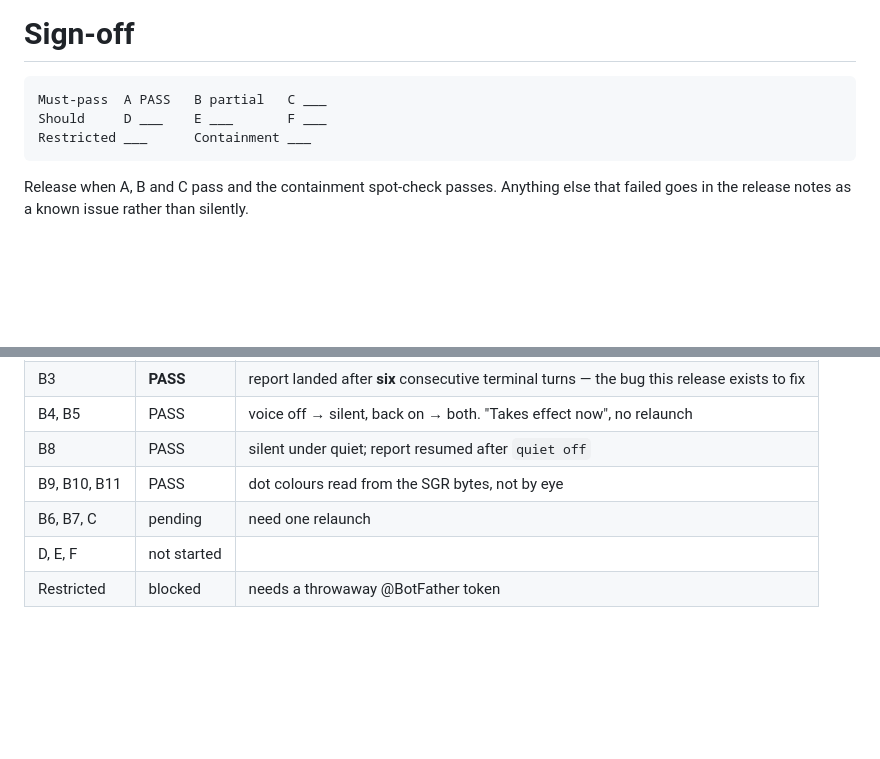
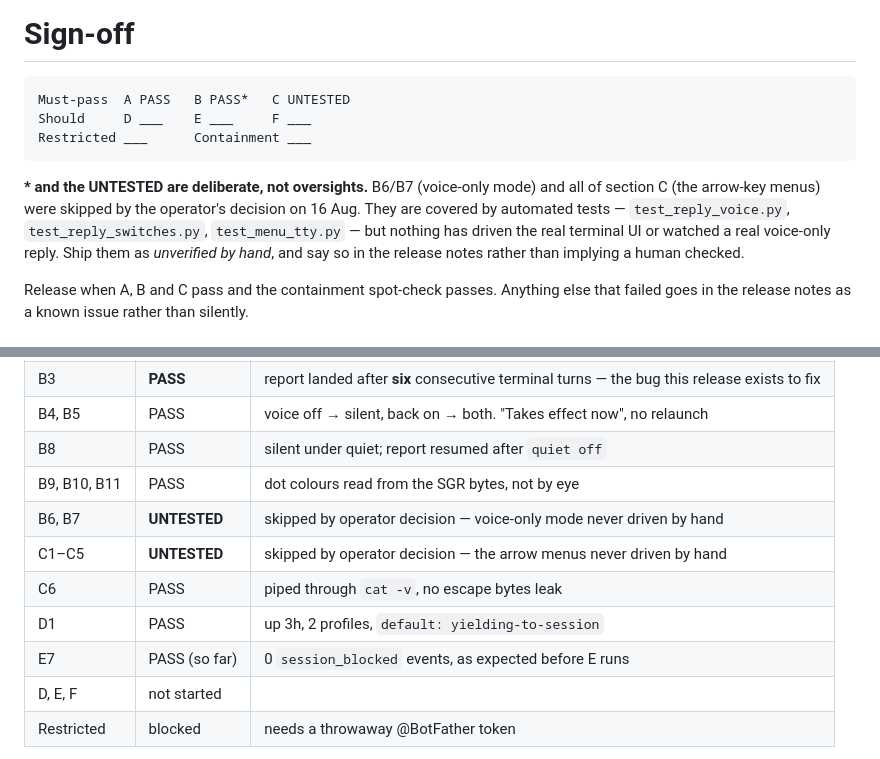
Before and after one commit to Pranjalab/AgentBabysitter, a Markdown page: docs/RELEASE-TEST-3.0.0.md, 2 parts joined by grey strips. Drawn GitHub-style; blank space fills up the shorter version.

Commit message:
docs: record C and B6/B7 as UNTESTED, by decision, not by omission
Pranjal chose to skip the voice-only mode check and the arrow-key menus. Both
have automated coverage (test_reply_voice.py, test_reply_switches.py,
test_menu_tty.py, 114 tests) but nothing has driven the real terminal UI or
watched a real voice-only reply arrive.

Written as UNTESTED rather than left blank or quietly ticked: a sign-off that
cannot distinguish 'checked and fine' from 'nobody looked' is worth nothing at
the moment someone reports a bug in it.

Also records C6, D1 and E7 as passed — pre-checked from the terminal.

Co-Authored-By: Claude Opus 5 <noreply@anthropic.com>

````diff
--- a/docs/RELEASE-TEST-3.0.0.md
+++ b/docs/RELEASE-TEST-3.0.0.md
@@ -195,10 +195,17 @@ Don't file these as FAILs:
 # Sign-off
 
 ```
-Must-pass  A PASS   B partial   C ___
-Should     D ___    E ___       F ___
+Must-pass  A PASS   B PASS*   C UNTESTED
+Should     D ___    E ___     F ___
 Restricted ___      Containment ___
 ```
+
+**\* and the UNTESTED are deliberate, not oversights.** B6/B7 (voice-only mode)
+and all of section C (the arrow-key menus) were skipped by the operator's
+decision on 16 Aug. They are covered by automated tests — `test_reply_voice.py`,
+`test_reply_switches.py`, `test_menu_tty.py` — but nothing has driven the real
+terminal UI or watched a real voice-only reply. Ship them as *unverified by
+hand*, and say so in the release notes rather than implying a human checked.
 
 Release when A, B and C pass and the containment spot-check passes. Anything else
 that failed goes in the release notes as a known issue rather than silently.
@@ -214,7 +221,11 @@ that failed goes in the release notes as a known issue rather than silently.
 | B4, B5 | PASS | voice off → silent, back on → both. "Takes effect now", no relaunch |
 | B8 | PASS | silent under quiet; report resumed after `quiet off` |
 | B9, B10, B11 | PASS | dot colours read from the SGR bytes, not by eye |
-| B6, B7, C | pending | need one relaunch |
+| B6, B7 | **UNTESTED** | skipped by operator decision — voice-only mode never driven by hand |
+| C1–C5 | **UNTESTED** | skipped by operator decision — the arrow menus never driven by hand |
+| C6 | PASS | piped through `cat -v`, no escape bytes leak |
+| D1 | PASS | up 3h, 2 profiles, `default: yielding-to-session` |
+| E7 | PASS (so far) | 0 `session_blocked` events, as expected before E runs |
 | D, E, F | not started | |
 | Restricted | blocked | needs a throwaway @BotFather token |
 
````
